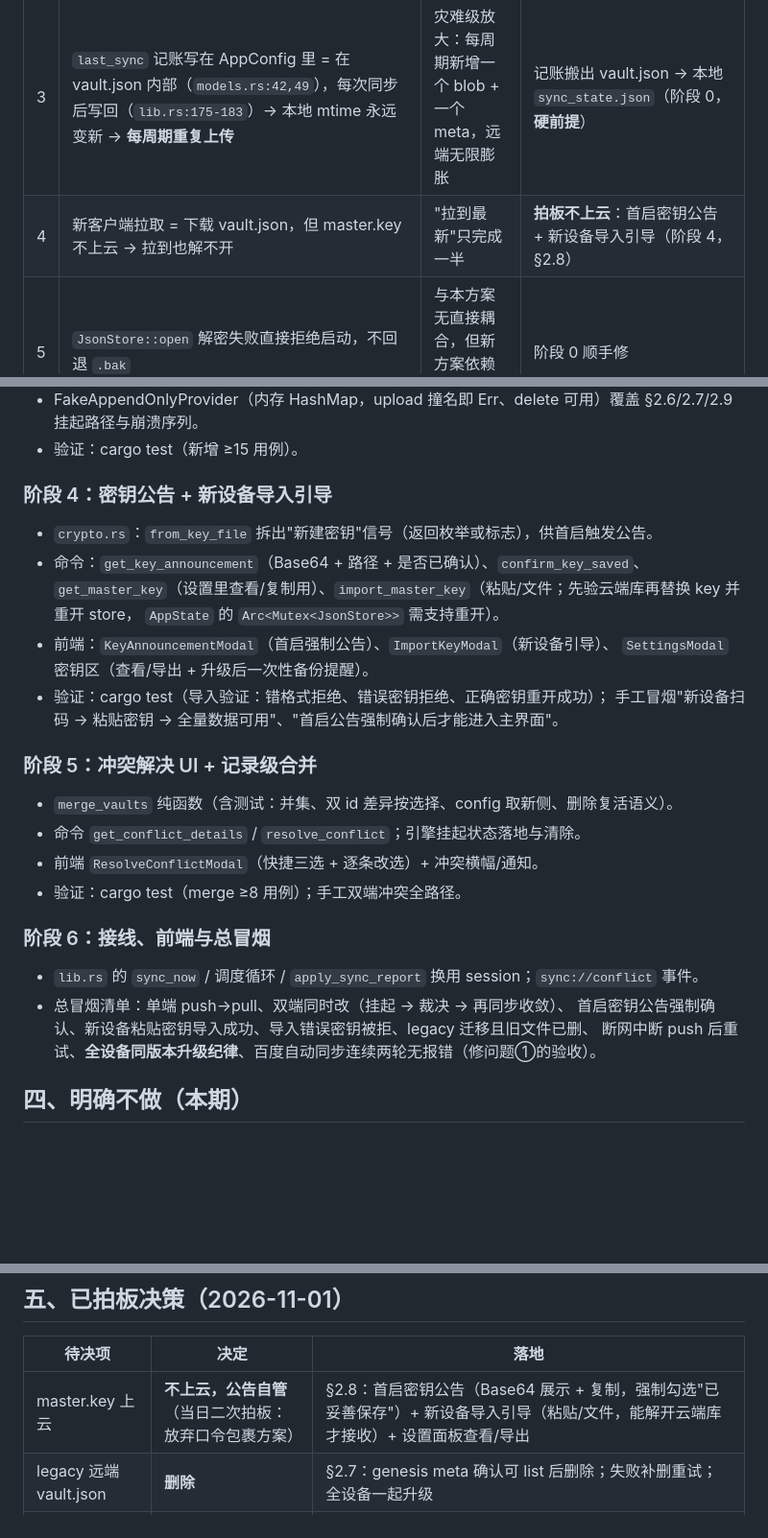
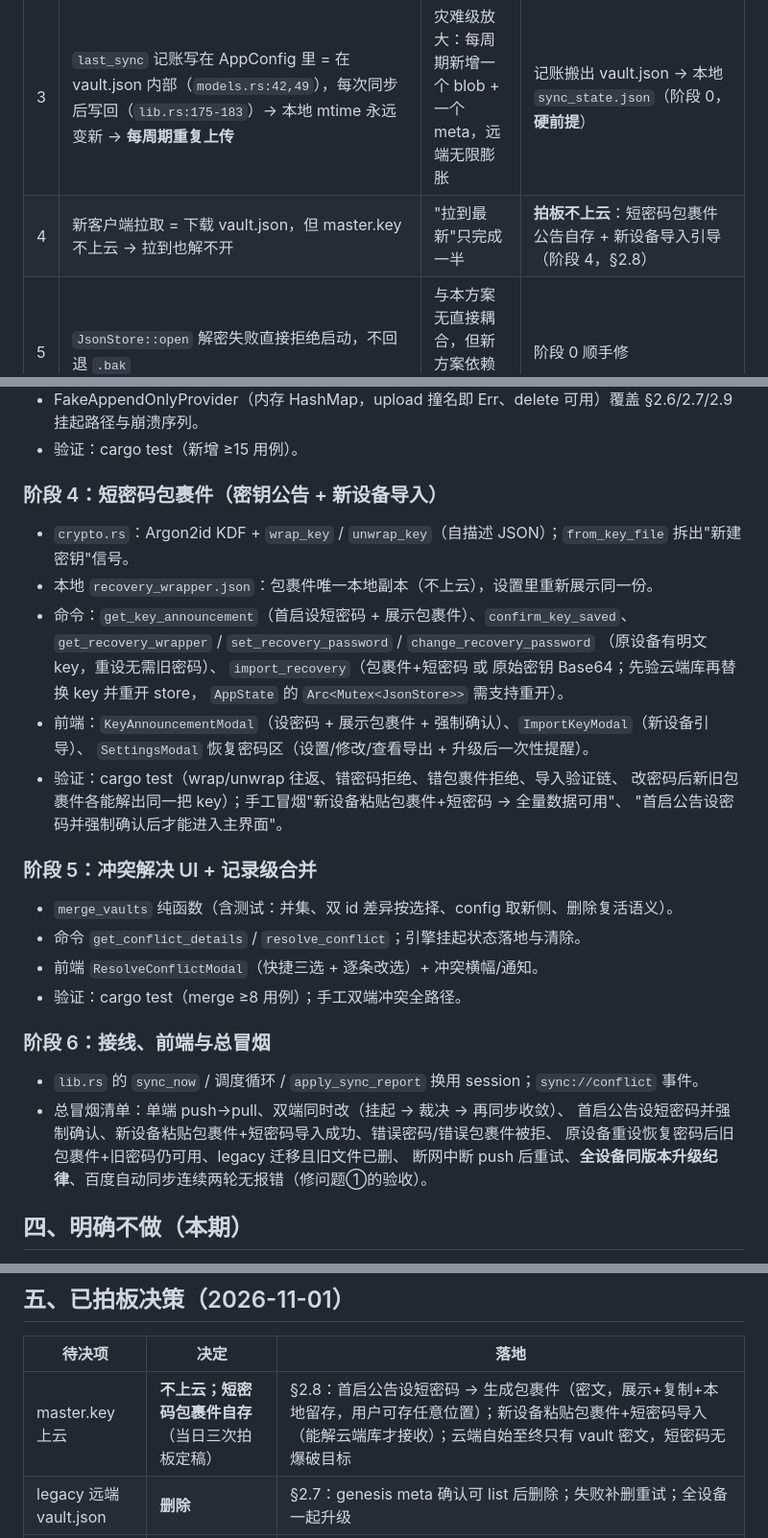
Before and after one commit to Cwentor/password-safer, a Markdown page: docs/append-only-sync-plan.md, 3 parts joined by grey strips. Shown at 96% size. Drawn GitHub-style; blank space fills up the shorter version.

```diff
--- a/docs/append-only-sync-plan.md
+++ b/docs/append-only-sync-plan.md
@@ -13,7 +13,7 @@
 | 1 | `upload` 语义 = 覆盖远端：夸克先 `delete_files` 再传新（`quark.rs:614-623`）；百度 `rtype=3` 覆盖语义（`baidu.rs:161`） | 直接违反"不可覆盖"约束 | trait 语义改为**仅新增**；文件名内容寻址/时间戳+设备号，天然不撞名 |
 | 2 | 方向判定靠 mtime 比较（`engine.rs:25-51`）；百度 `remote_file_mtime` 未实现（trait 默认 Err）→ 百度自动同步每轮必报错 | mtime 不再是可靠的"新"信号 | 判定改为 **head 对比**（manifest 快照链），删掉 `remote_file_mtime`，消灭该 bug |
 | 3 | `last_sync` 记账写在 AppConfig 里 = 在 vault.json 内部（`models.rs:42,49`），每次同步后写回（`lib.rs:175-183`）→ 本地 mtime 永远变新 → **每周期重复上传** | 灾难级放大：每周期新增一个 blob + 一个 meta，远端无限膨胀 | 记账搬出 vault.json → 本地 `sync_state.json`（阶段 0，**硬前提**） |
-| 4 | 新客户端拉取 = 下载 vault.json，但 master.key 不上云 → 拉到也解不开 | "拉到最新"只完成一半 | **拍板不上云**：首启密钥公告 + 新设备导入引导（阶段 4，§2.8） |
+| 4 | 新客户端拉取 = 下载 vault.json，但 master.key 不上云 → 拉到也解不开 | "拉到最新"只完成一半 | **拍板不上云**：短密码包裹件公告自存 + 新设备导入引导（阶段 4，§2.8） |
 | 5 | `JsonStore::open` 解密失败直接拒绝启动，不回退 `.bak` | 与本方案无直接耦合，但新方案依赖本地 vault 可用 | 阶段 0 顺手修 |
 | 6 | 测试接缝完善（`SyncProvider`/`VaultIo`/`QrAuthenticator` 三替身，engine 内联测试） | — | 沿用此风格，新增 FakeAppendOnlyProvider |
 
@@ -226,15 +244,19 @@ pub trait SyncProvider: Send + Sync {
 - FakeAppendOnlyProvider（内存 HashMap，upload 撞名即 Err、delete 可用）覆盖 §2.6/2.7/2.9 挂起路径与崩溃序列。
 - 验证：cargo test（新增 ≥15 用例）。
 
-### 阶段 4：密钥公告 + 新设备导入引导
-- `crypto.rs`：`from_key_file` 拆出"新建密钥"信号（返回枚举或标志），供首启触发公告。
-- 命令：`get_key_announcement`（Base64 + 路径 + 是否已确认）、`confirm_key_saved`、
-  `get_master_key`（设置里查看/复制用）、`import_master_key`（粘贴/文件；先验云端库再替换 key 并重开 store，
+### 阶段 4：短密码包裹件（密钥公告 + 新设备导入）
+- `crypto.rs`：Argon2id KDF + `wrap_key` / `unwrap_key`（自描述 JSON）；`from_key_file` 拆出"新建密钥"信号。
+- 本地 `recovery_wrapper.json`：包裹件唯一本地副本（不上云），设置里重新展示同一份。
+- 命令：`get_key_announcement`（首启设短密码 + 展示包裹件）、`confirm_key_saved`、
+  `get_recovery_wrapper` / `set_recovery_password` / `change_recovery_password`
+  （原设备有明文 key，重设无需旧密码）、
+  `import_recovery`（包裹件+短密码 或 原始密钥 Base64；先验云端库再替换 key 并重开 store，
   `AppState` 的 `Arc<Mutex<JsonStore>>` 需支持重开）。
-- 前端：`KeyAnnouncementModal`（首启强制公告）、`ImportKeyModal`（新设备引导）、
-  `SettingsModal` 密钥区（查看/导出 + 升级后一次性备份提醒）。
-- 验证：cargo test（导入验证：错格式拒绝、错误密钥拒绝、正确密钥重开成功）；
-  手工冒烟"新设备扫码 → 粘贴密钥 → 全量数据可用"、"首启公告强制确认后才能进入主界面"。
+- 前端：`KeyAnnouncementModal`（设密码 + 展示包裹件 + 强制确认）、`ImportKeyModal`（新设备引导）、
+  `SettingsModal` 恢复密码区（设置/修改/查看导出 + 升级后一次性提醒）。
+- 验证：cargo test（wrap/unwrap 往返、错密码拒绝、错包裹件拒绝、导入验证链、
+  改密码后新旧包裹件各能解出同一把 key）；手工冒烟"新设备粘贴包裹件+短密码 → 全量数据可用"、
+  "首启公告设密码并强制确认后才能进入主界面"。
 
 ### 阶段 5：冲突解决 UI + 记录级合并
 - `merge_vaults` 纯函数（含测试：并集、双 id 差异按选择、config 取新侧、删除复活语义）。
@@ -245,7 +267,8 @@ pub trait SyncProvider: Send + Sync {
 ### 阶段 6：接线、前端与总冒烟
 - `lib.rs` 的 `sync_now` / 调度循环 / `apply_sync_report` 换用 session；`sync://conflict` 事件。
 - 总冒烟清单：单端 push→pull、双端同时改（挂起 → 裁决 → 再同步收敛）、
-  首启密钥公告强制确认、新设备粘贴密钥导入成功、导入错误密钥被拒、legacy 迁移且旧文件已删、
+  首启公告设短密码并强制确认、新设备粘贴包裹件+短密码导入成功、错误密码/错误包裹件被拒、
+  原设备重设恢复密码后旧包裹件+旧密码仍可用、legacy 迁移且旧文件已删、
   断网中断 push 后重试、**全设备同版本升级纪律**、百度自动同步连续两轮无报错（修问题①的验收）。
 
 ## 四、明确不做（本期）
@@ -259,6 +282,6 @@ pub trait SyncProvider: Send + Sync {
 
 | 待决项 | 决定 | 落地 |
 |---|---|---|
-| master.key 上云 | **不上云，公告自管**（当日二次拍板：放弃口令包裹方案） | §2.8：首启密钥公告（Base64 展示 + 复制，强制勾选"已妥善保存"）+ 新设备导入引导（粘贴/文件，能解开云端库才接收）+ 设置面板查看/导出 |
+| master.key 上云 | **不上云；短密码包裹件自存**（当日三次拍板定稿） | §2.8：首启公告设短密码 → 生成包裹件（密文，展示+复制+本地留存，用户可存任意位置）；新设备粘贴包裹件+短密码导入（能解云端库才接收）；云端自始至终只有 vault 密文，短密码无爆破目标 |
 | legacy 远端 vault.json | **删除** | §2.7：genesis meta 确认可 list 后删除；失败补删重试；全设备一起升级 |
 | 冲突交互 | **v2 用户裁决** | §2.9：引擎只挂起不裁决，ResolveConflictModal 三选 + 逐条改选，含记录级合并 |
```
Also changed, not shown: other parts of docs/append-only-sync-plan.md (+36 -18 lines).
